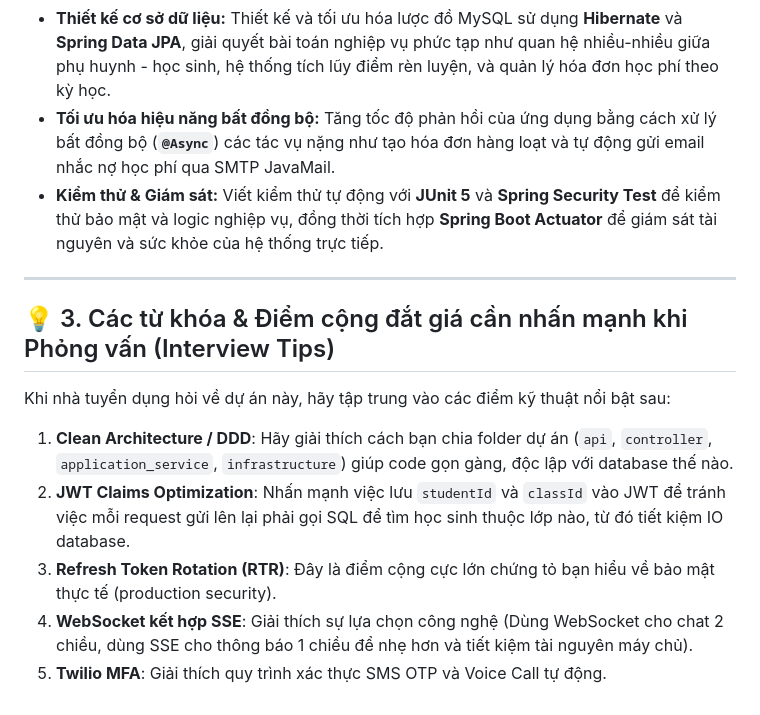
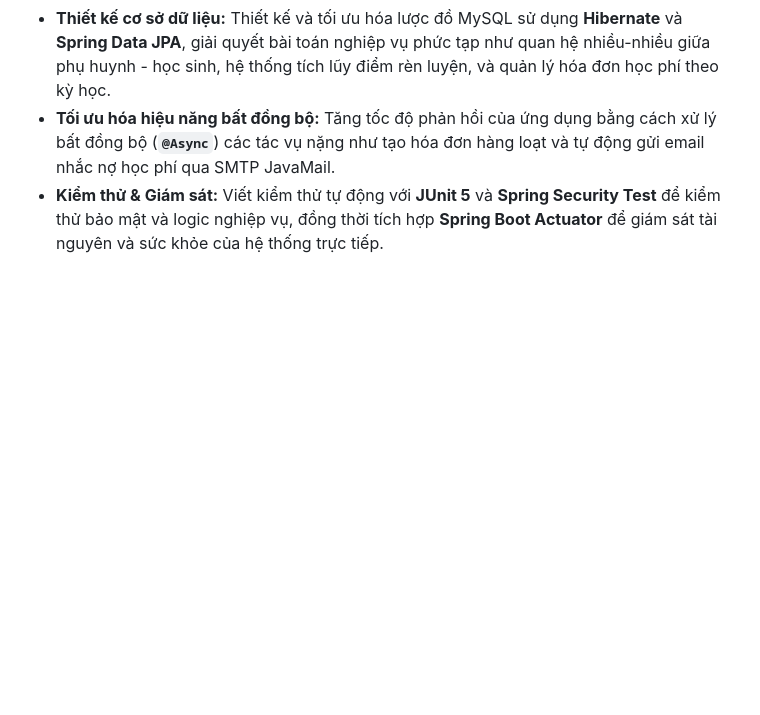
Before and after one commit to tranxuanhuydevwork/school-management-platform, a Markdown page: CV_PROJECT_DESCRIPTION.md, the part around the change. Rendered like a GitHub page; blank space fills up the shorter version.

```diff
--- a/CV_PROJECT_DESCRIPTION.md
+++ b/CV_PROJECT_DESCRIPTION.md
@@ -41,13 +41,3 @@ Hệ thống quản lý trường học và cổng thông tin học sinh cấp d
 *   **Thiết kế cơ sở dữ liệu:** Thiết kế và tối ưu hóa lược đồ MySQL sử dụng **Hibernate** và **Spring Data JPA**, giải quyết bài toán nghiệp vụ phức tạp như quan hệ nhiều-nhiều giữa phụ huynh - học sinh, hệ thống tích lũy điểm rèn luyện, và quản lý hóa đơn học phí theo kỳ học.
 *   **Tối ưu hóa hiệu năng bất đồng bộ:** Tăng tốc độ phản hồi của ứng dụng bằng cách xử lý bất đồng bộ (**`@Async`**) các tác vụ nặng như tạo hóa đơn hàng loạt và tự động gửi email nhắc nợ học phí qua SMTP JavaMail.
 *   **Kiểm thử & Giám sát:** Viết kiểm thử tự động với **JUnit 5** và **Spring Security Test** để kiểm thử bảo mật và logic nghiệp vụ, đồng thời tích hợp **Spring Boot Actuator** để giám sát tài nguyên và sức khỏe của hệ thống trực tiếp.
-
----
-
-## 💡 3. Các từ khóa & Điểm cộng đắt giá cần nhấn mạnh khi Phỏng vấn (Interview Tips)
-Khi nhà tuyển dụng hỏi về dự án này, hãy tập trung vào các điểm kỹ thuật nổi bật sau:
-1.  **Clean Architecture / DDD**: Hãy giải thích cách bạn chia folder dự án (`api`, `controller`, `application_service`, `infrastructure`) giúp code gọn gàng, độc lập với database thế nào.
-2.  **JWT Claims Optimization**: Nhấn mạnh việc lưu `studentId` và `classId` vào JWT để tránh việc mỗi request gửi lên lại phải gọi SQL để tìm học sinh thuộc lớp nào, từ đó tiết kiệm IO database.
-3.  **Refresh Token Rotation (RTR)**: Đây là điểm cộng cực lớn chứng tỏ bạn hiểu về bảo mật thực tế (production security).
-4.  **WebSocket kết hợp SSE**: Giải thích sự lựa chọn công nghệ (Dùng WebSocket cho chat 2 chiều, dùng SSE cho thông báo 1 chiều để nhẹ hơn và tiết kiệm tài nguyên máy chủ).
-5.  **Twilio MFA**: Giải thích quy trình xác thực SMS OTP và Voice Call tự động.
```
Also changed, not shown: PROJECT_DESCRIPTION.md (+0 -8 lines), README.md (+0 -8 lines).
